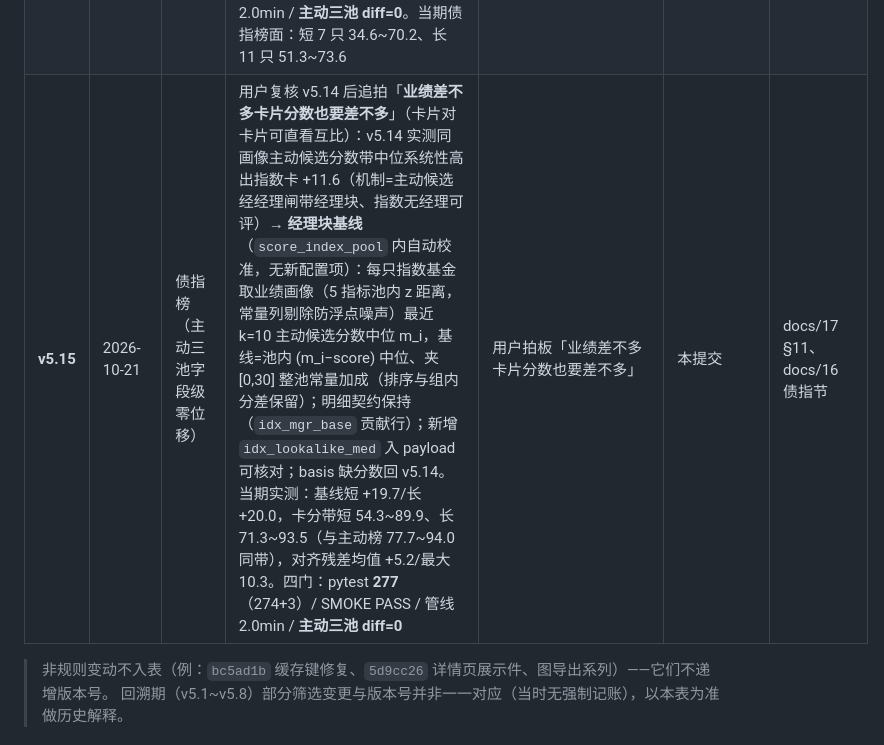
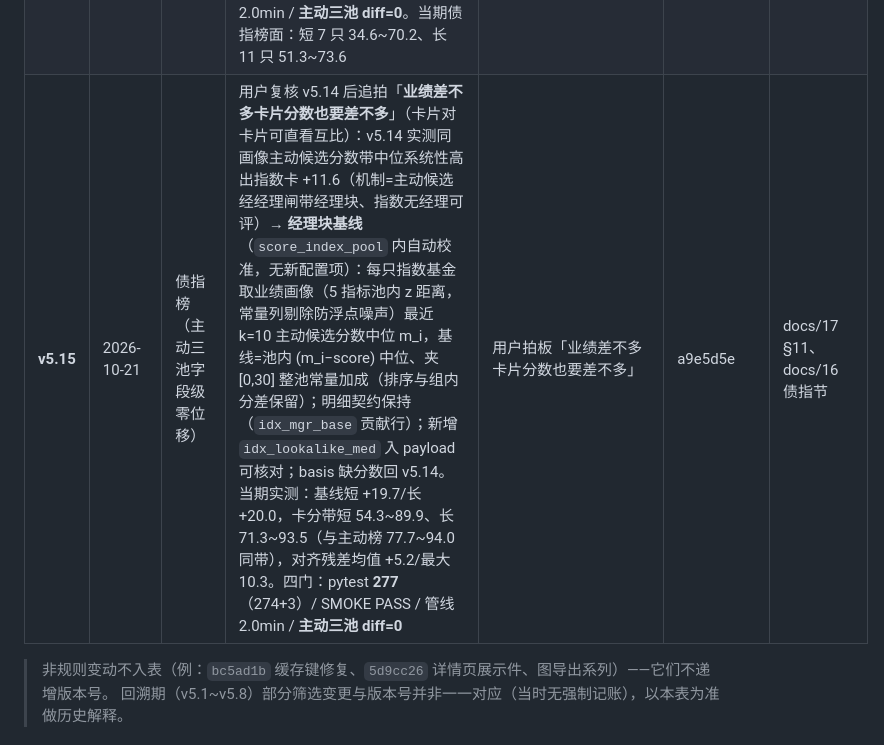
Before and after one commit to huyuming09-collab/fund-screener, a Markdown page: docs/15-评分体系版本变动管理.md, the part around the change. Rendered like a GitHub page.

Commit message:
docs(版本账): docs/15 v5.15 行提交哈希回填 a9e5d5e

```diff
--- a/docs/15-评分体系版本变动管理.md
+++ b/docs/15-评分体系版本变动管理.md
@@ -58,7 +58,7 @@
 | **v5.12** | 2026-10-21 | 两债池（主动路径零位移）+ 债指上线 | 结构拍板「单列」（docs/17 §8：并入形态下存单主体落榜末不可见、长债 3 只合成分霸榜 1~3 名 → 评估推荐单列，用户拍板采纳）：`INDEX.enabled=True`、`display="separate"`、`list_top_n=10`；债指独立成榜（评估卡真分排序，分组=来源池，组间/跨榜分数不可比）；**同指数只展示 1 只**（fee↑ → 公司非货规模↑ → 跟踪偏离↓，`track_dev`/`pick_per_index`）；详情页「同指数其他优秀基金」×3（同指数基金级卡分次高，`index_peers`）；评分明细由插值锚点改为评估卡分项贡献；债指不计经理占席、不参与对比；H1′ 并入路径代码+测试保留休眠。CSV/历史不含债指行（主动榜零位移不变量：字段级 0 差异） | 用户拍板「单列上线」+「卡分」（详情块排序键） | 544f000 | docs/17 §8/§9 |
 | **v5.13** | 2026-10-21 | 三池评分（筛选零位移：三池漏斗与 v5.12 逐位相同） | ① `yearly_5y` 三档粗分（跑赢中位 2 / 落后 1.2 / 为负 0 按年折算）→ **逐年池内排名分位的均值**（0~100 连续，与详情条「逐年中位分位」同为分位口径；原「条 95% 分项反低于 86%」的两把尺子矛盾消除，实测 泰恒 95.0%→子分 84.3 > 尊益 86.1%→83.9 方向归一）。② `mgr_career` 固定档（债池 8/5/3 年、fp 12/8 年）→ **池内分位**（消 7.9→8.0 年一夜跳 30 分悬崖；`career_tiers_fp` 配置休眠留回退，任期分档不动）。③ `mgr_products_ann` 权重 **4→3**（用户拍板「口径维持、降 1 分」——重抓数据的活砍掉；释放的 1 分平移给主业绩因子：债池 `yearly_5y` 9.77→10.77 / 9.64→10.64，固收+ `calmar_5y` 25→26，三卡仍 100 分制）。全产品年化算法口径未动（v5.6：天天基金经理页、剔 <2 年/货基/权益、取中位、共管取优）。四门：pytest **271**（267+4 新行为测试）/ SMOKE PASS / 管线 2.0min / **换手短 2 换 2、长 2 换 2、fp 1 换 1**（同位保位 5/5/8；反向补丁重建 v5.12 对照，前五与旧分数吻合）。Top1：短 长城短债 88.3、长 东方臻选 94.0、fp 易方达增强 91.2（池内相对评分，跨池不可比） | 用户拍板「两条都上」+ 自定义「产品年化维持现状降 1 分」 | 8fa5af2 | docs/16 §1/§2/§3、docs/15 §3 |
 | **v5.14** | 2026-10-21 | 债指榜（主动三池字段级零位移） | 用户三连反馈「排名页标注数据时间 / 债指分数太低 / 类型混榜重新设计」→ 结构拍板「还是分中短和长」（两区维持）+ 关键指令「**分数参考主动榜单，业绩差不多的分数也差不多**」→ ① 评估卡七因子分位基准改**本来源池主动候选**（`basis=act_recs`，与主动卡同窗口同尺；原病根=风险 25 分全池打分位，存单霸榜风险分顶 → 全榜压 62~72）；族内相对退居筛选闸（screen 不动），`basis=None` 回退 v5.11 旧径；② `INDEX.list_top_n=None` 去截断（当期长债 11 只全上）；③ 分组头文案改「评分与本池主动榜同尺（业绩同位次≈同分）·跨池不可比」；④ 排名页 `#meta` 数据基准加粗标注（每页签统一）。同尺实测：城投债ETF 70.2 ↔ 同业绩画像主动候选 63~79；指数卡无经理因子 → 总分低于同画像主动 15~25 属结构事实（docs/17 §10 口径段）。四门：pytest **274**（271+3）/ SMOKE PASS / 管线 2.0min / **主动三池 diff=0**。当期债指榜面：短 7 只 34.6~70.2、长 11 只 51.3~73.6 | 用户拍板「还是分中短和长」+「同尺重定标」（覆盖先选的族内重锚）+「去截断全显示」 | dabef45 | docs/17 §10、docs/15 §1 |
-| **v5.15** | 2026-10-21 | 债指榜（主动三池字段级零位移） | 用户复核 v5.14 后追拍「**业绩差不多卡片分数也要差不多**」（卡片对卡片可直看互比）：v5.14 实测同画像主动候选分数带中位系统性高出指数卡 +11.6（机制=主动候选经经理闸带经理块、指数无经理可评）→ **经理块基线**（`score_index_pool` 内自动校准，无新配置项）：每只指数基金取业绩画像（5 指标池内 z 距离，常量列剔除防浮点噪声）最近 k=10 主动候选分数中位 m_i，基线=池内 (m_i−score) 中位、夹 [0,30] 整池常量加成（排序与组内分差保留）；明细契约保持（`idx_mgr_base` 贡献行）；新增 `idx_lookalike_med` 入 payload 可核对；basis 缺分数回 v5.14。当期实测：基线短 +19.7/长 +20.0，卡分带短 54.3~89.9、长 71.3~93.5（与主动榜 77.7~94.0 同带），对齐残差均值 +5.2/最大 10.3。四门：pytest **277**（274+3）/ SMOKE PASS / 管线 2.0min / **主动三池 diff=0** | 用户拍板「业绩差不多卡片分数也要差不多」 | 本提交 | docs/17 §11、docs/16 债指节 |
+| **v5.15** | 2026-10-21 | 债指榜（主动三池字段级零位移） | 用户复核 v5.14 后追拍「**业绩差不多卡片分数也要差不多**」（卡片对卡片可直看互比）：v5.14 实测同画像主动候选分数带中位系统性高出指数卡 +11.6（机制=主动候选经经理闸带经理块、指数无经理可评）→ **经理块基线**（`score_index_pool` 内自动校准，无新配置项）：每只指数基金取业绩画像（5 指标池内 z 距离，常量列剔除防浮点噪声）最近 k=10 主动候选分数中位 m_i，基线=池内 (m_i−score) 中位、夹 [0,30] 整池常量加成（排序与组内分差保留）；明细契约保持（`idx_mgr_base` 贡献行）；新增 `idx_lookalike_med` 入 payload 可核对；basis 缺分数回 v5.14。当期实测：基线短 +19.7/长 +20.0，卡分带短 54.3~89.9、长 71.3~93.5（与主动榜 77.7~94.0 同带），对齐残差均值 +5.2/最大 10.3。四门：pytest **277**（274+3）/ SMOKE PASS / 管线 2.0min / **主动三池 diff=0** | 用户拍板「业绩差不多卡片分数也要差不多」 | a9e5d5e | docs/17 §11、docs/16 债指节 |
 
 > 非规则变动不入表（例：`bc5ad1b` 缓存键修复、`5d9cc26` 详情页展示件、图导出系列）——它们不递增版本号。
 > 回溯期（v5.1~v5.8）部分筛选变更与版本号并非一一对应（当时无强制记账），以本表为准做历史解释。
```
